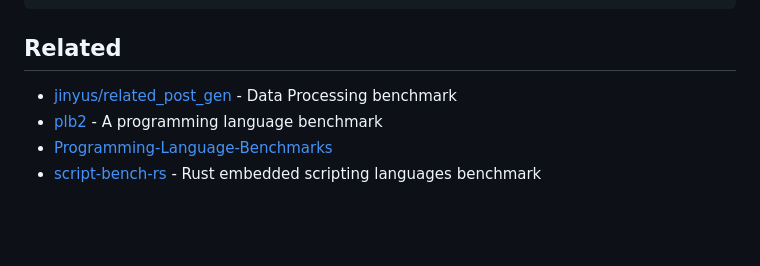
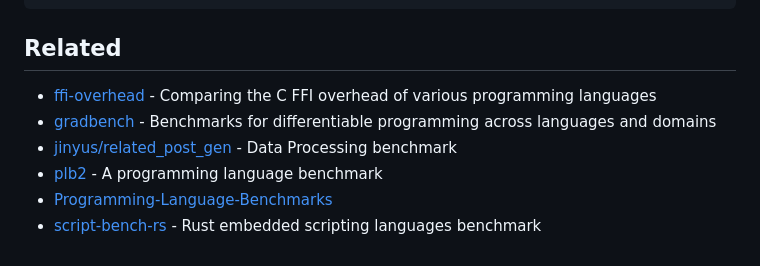
Before and after one commit to Airsequel/interpreted-languages-benchmark, a Markdown page: readme.md, the part around one of its changes. GitHub-like rendering; blank space fills up the shorter version.

```diff
--- a/readme.md
+++ b/readme.md
@@ -151,6 +151,8 @@ lua bucket-calc/main.lua ran
 
 ## Related
 
+- [ffi-overhead] - Comparing the C FFI overhead of various programming languages
+- [gradbench] - Benchmarks for differentiable programming across languages and domains
 - [jinyus/related_post_gen] - Data Processing benchmark
 - [plb2] - A programming language benchmark
 - [Programming-Language-Benchmarks][PLB]
```
Also changed, not shown: other parts of readme.md (+2 -0 lines).
